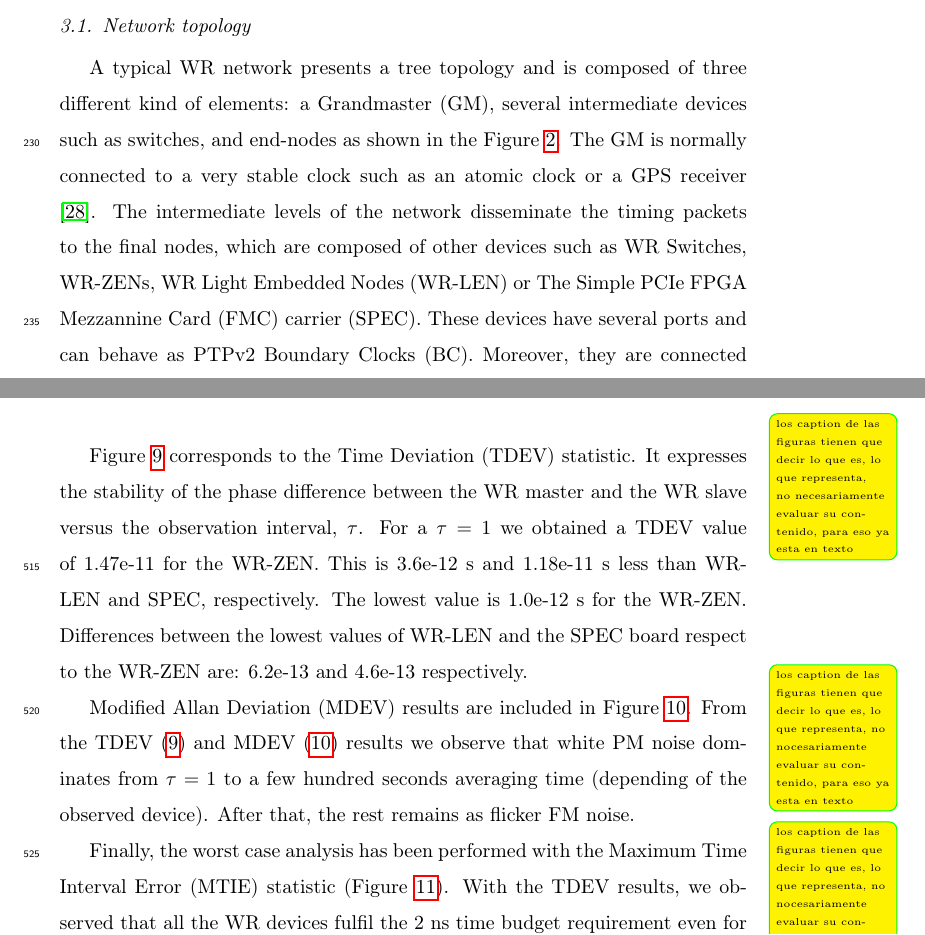
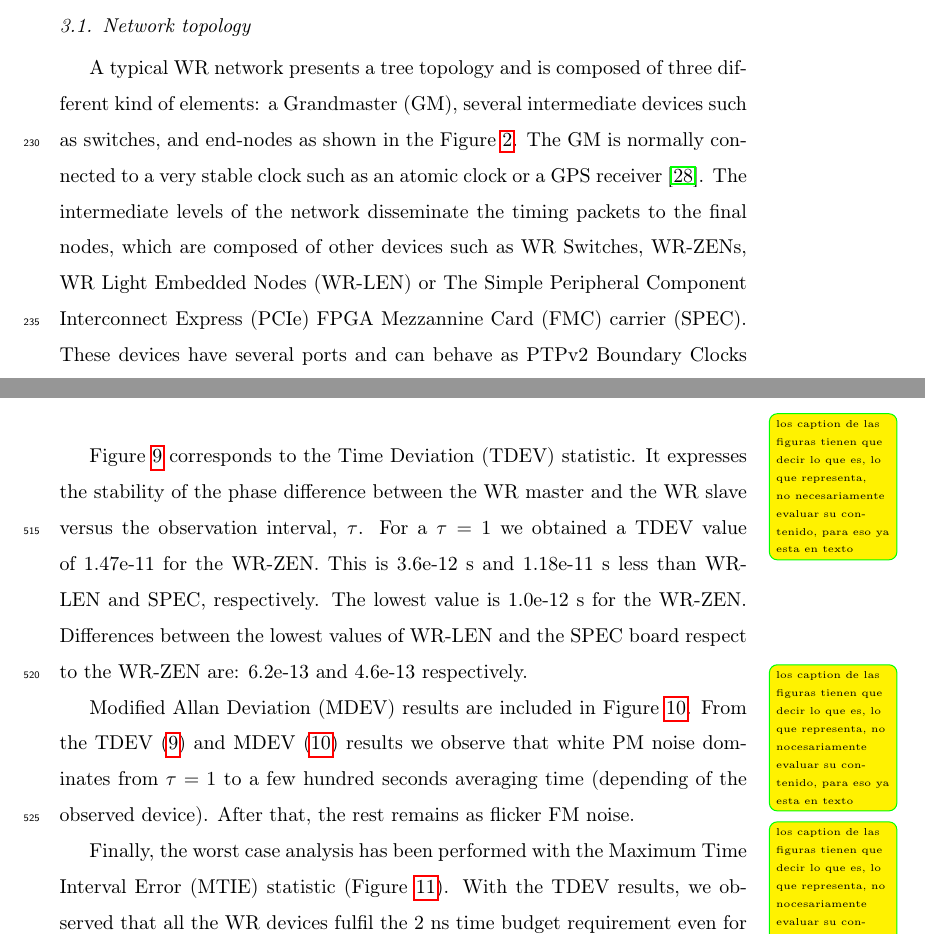
Before and after one commit to felipet/ska_paper, a LaTeX paper (paper_src/elsarticle-template.tex, which reads paper_src/sec/white-rabbit.tex): two parts of pages 10 and 24 of 40, joined at a grey line, cut so that both start at the same text. Compiled offline with pdfLaTeX.

Commit message:
Incluye acronimos.
Signed-off-by: Miguel Jimenez Lopez <klyone@ugr.es>

```diff
--- a/paper_src/sec/white-rabbit.tex
+++ b/paper_src/sec/white-rabbit.tex
@@ -39,7 +39,7 @@ switches, and end-nodes as shown in the Figure \ref{fig:wr_hierarchy}. The GM
 is normally connected to a very stable clock such as an atomic clock or a GPS
 receiver \cite{Daniluk2012}. The intermediate levels of the network disseminate
 the timing packets to the final nodes, which are composed of other devices such
-as WR Switches, WR-ZENs, WR Light Embedded Nodes (WR-LEN) or The Simple PCIe FPGA Mezzannine Card (FMC) carrier (SPEC). These devices have several ports and can behave as PTPv2 Boundary Clocks (BC). Moreover, they are connected using the master-slave scheme: some ports act as slave (upstream) of the to the upper layer while the others are masters (downstreams) and they are in charge of propagating the synchronisation to the next level of the hierarchy. The nodes of the last level of the network are known as slave devices. They recover the clock reference from the link and synchronise their local oscillators in order to provide a time reference for a specific application.
+as WR Switches, WR-ZENs, WR Light Embedded Nodes (WR-LEN) or The Simple Peripheral Component Interconnect Express (PCIe) FPGA Mezzannine Card (FMC) carrier (SPEC). These devices have several ports and can behave as PTPv2 Boundary Clocks (BC). Moreover, they are connected using the master-slave scheme: some ports act as slave (upstream) of the to the upper layer while the others are masters (downstreams) and they are in charge of propagating the synchronisation to the next level of the hierarchy. The nodes of the last level of the network are known as slave devices. They recover the clock reference from the link and synchronise their local oscillators in order to provide a time reference for a specific application.
 
 In addition to the conventional tree topology of the timing networks, new
 network topologies are currently under-study in WR to add some mechanisms to improve fault
```
